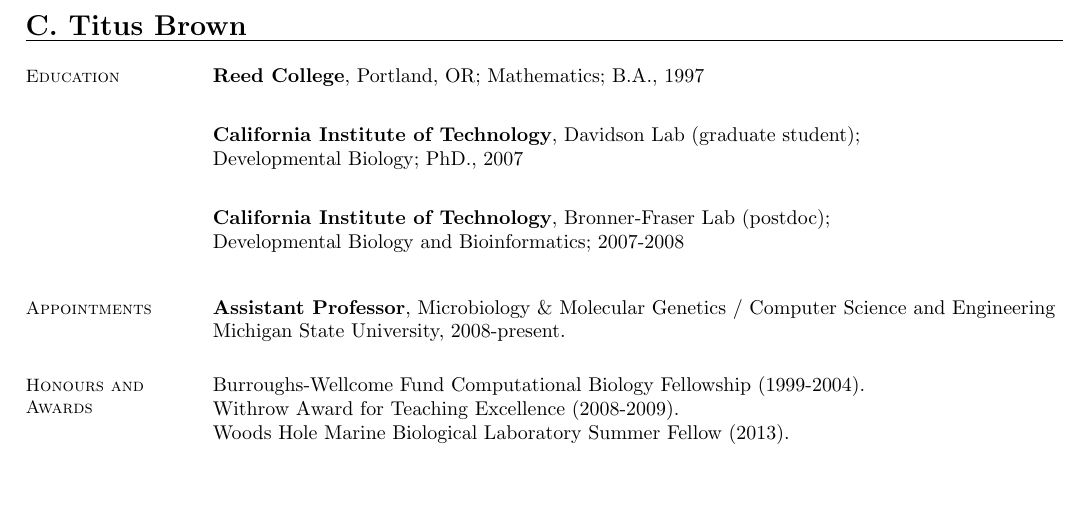
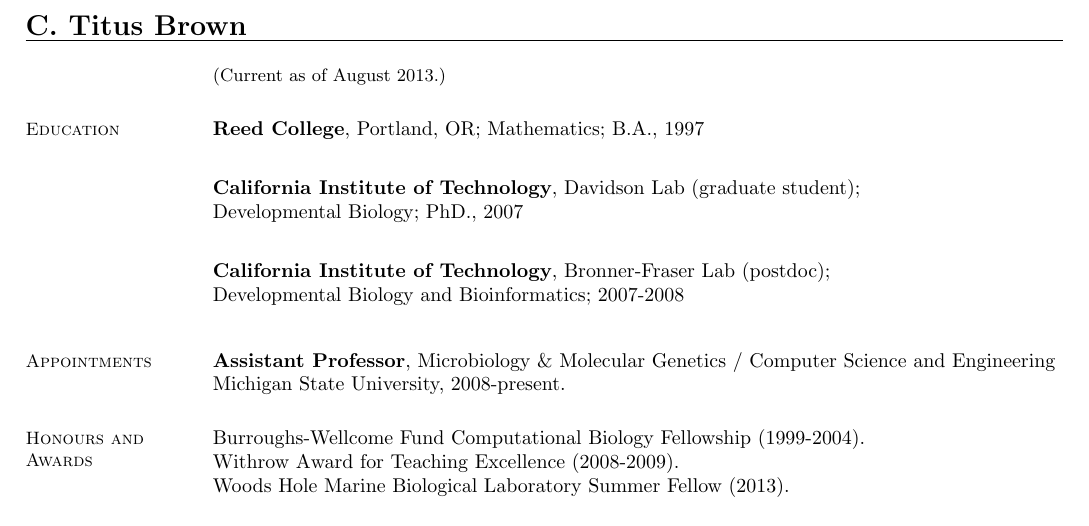
Before and after one commit to ctb/resume, a LaTeX CV (full-CV.tex): part of page 1 of 5, cut so that both start at the same text, the shorter picture padded with empty space. Compiled offline with pdfLaTeX.

Commit message:
added date

```diff
--- a/full-CV.tex
+++ b/full-CV.tex
@@ -22,6 +22,8 @@
 
 
     %____________________________________________________________________________________
+
+    {\small (Current as of August 2013.)}
 
     % Education
     \section{\mysidestyle Education}
```
Also changed, not shown: full-CV.pdf.
